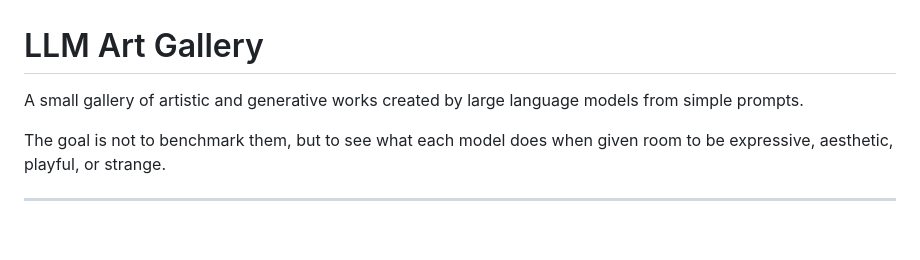
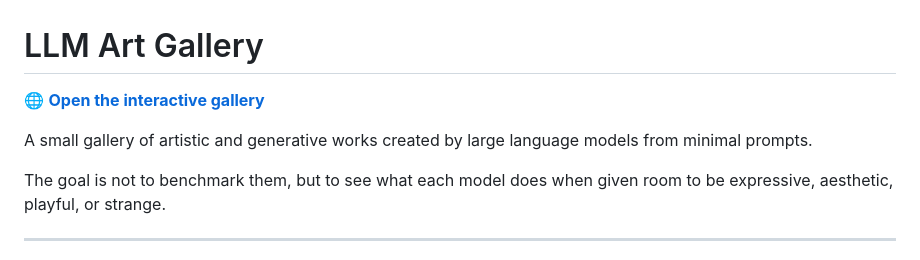
Before and after one commit to KeridwenCodet/LLM-art, a Markdown page: README.md, the part around the change. Rendered like a GitHub page; blank space fills up the shorter version.

Commit message:
Enhance README with interactive gallery link
Added a link to the interactive gallery and refined the description.

```diff
--- a/README.md
+++ b/README.md
@@ -1,6 +1,8 @@
 # LLM Art Gallery
 
-A small gallery of artistic and generative works created by large language models from simple prompts.
+🌐 **[Open the interactive gallery](https://keridwencodet.github.io/LLM-art/)**
+
+A small gallery of artistic and generative works created by large language models from minimal prompts.
 
 The goal is not to benchmark them, but to see what each model does when given room to be expressive, aesthetic, playful, or strange.
 
```
